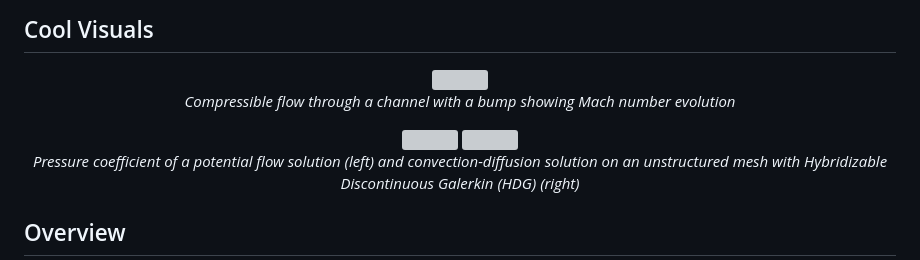
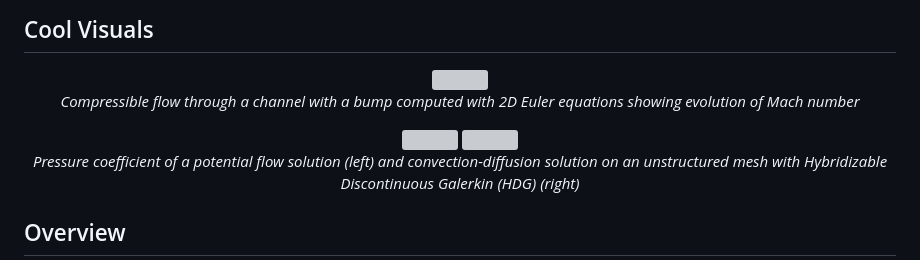
Before and after one commit to xkykai/TwoDG.jl, a Markdown page: README.md, the part around the change printed below. Rendered like a GitHub page; grey boxes are pictures that could not be loaded.

Commit message:
refine README visuals and descriptions for Mach number evolution and HDG solutions

```diff
--- a/README.md
+++ b/README.md
@@ -10,7 +10,7 @@ A high-performance Julia framework for solving 2D partial differential equations
 <p align="center">
   <img src="figures/eulerchannel_machnumber.gif" height="300" />
   <br>
-  <em>Compressible flow through a channel with a bump showing Mach number evolution</em>
+  <em>Compressible flow through a channel with a bump computed with 2D Euler equations showing evolution of Mach number</em>
 </p>
 
 <p align="center">
```
Also changed, not shown: other parts of README.md (+2 -2 lines).
